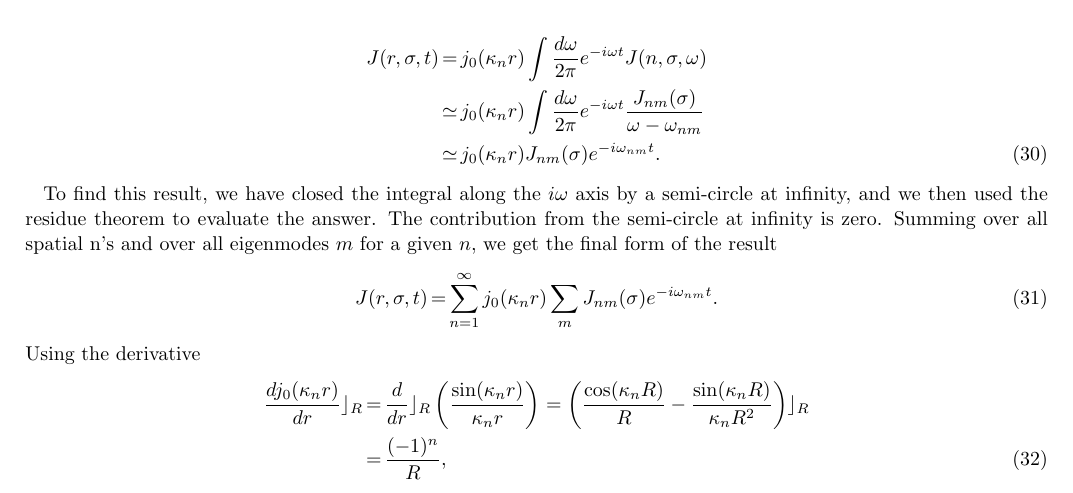
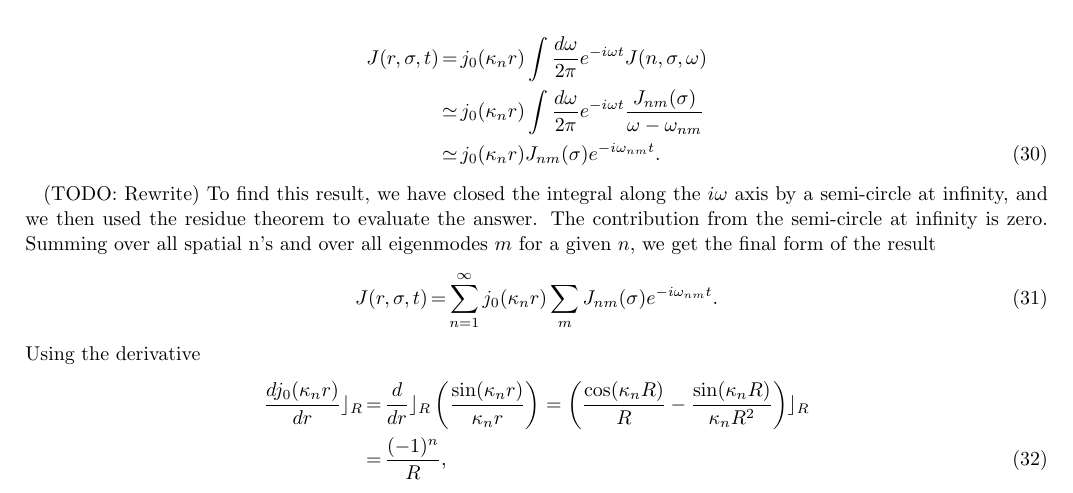
Before and after one commit to connor-mcclellan/lya_paper, a LaTeX paper (ms.tex): part of page 8 of 13, cut so that both start at the same text. Compiled offline with pdfLaTeX.

Commit message:
small changes

```diff
--- a/ms.tex
+++ b/ms.tex
@@ -397,7 +397,7 @@ J(r,\sigma,t) & = &  j_0(\kappa_n r)  \int \frac{d\omega}{2\pi} e^{-i\omega t}J(
 \nonumber \\ & \simeq & j_0(\kappa_n r)  J_{nm}(\sigma) e^{-i\omega_{nm}t}.
 \ee
 
-To find this result, we have closed the integral along the $i\omega$ axis by a semi-circle at infinity, and we then used the residue theorem to evaluate the answer. The contribution from the semi-circle at infinity is zero. Summing over all spatial n's and over all eigenmodes $m$ for a given $n$, we get the final form of the result
+(TODO: Rewrite) To find this result, we have closed the integral along the $i\omega$ axis by a semi-circle at infinity, and we then used the residue theorem to evaluate the answer. The contribution from the semi-circle at infinity is zero. Summing over all spatial n's and over all eigenmodes $m$ for a given $n$, we get the final form of the result
 \be
 J(r,\sigma,t) & = & \sum_{n=1}^\infty j_0(\kappa_n r)  \sum_m J_{nm}(\sigma) e^{-i\omega_{nm}t}.
 \ee
```
